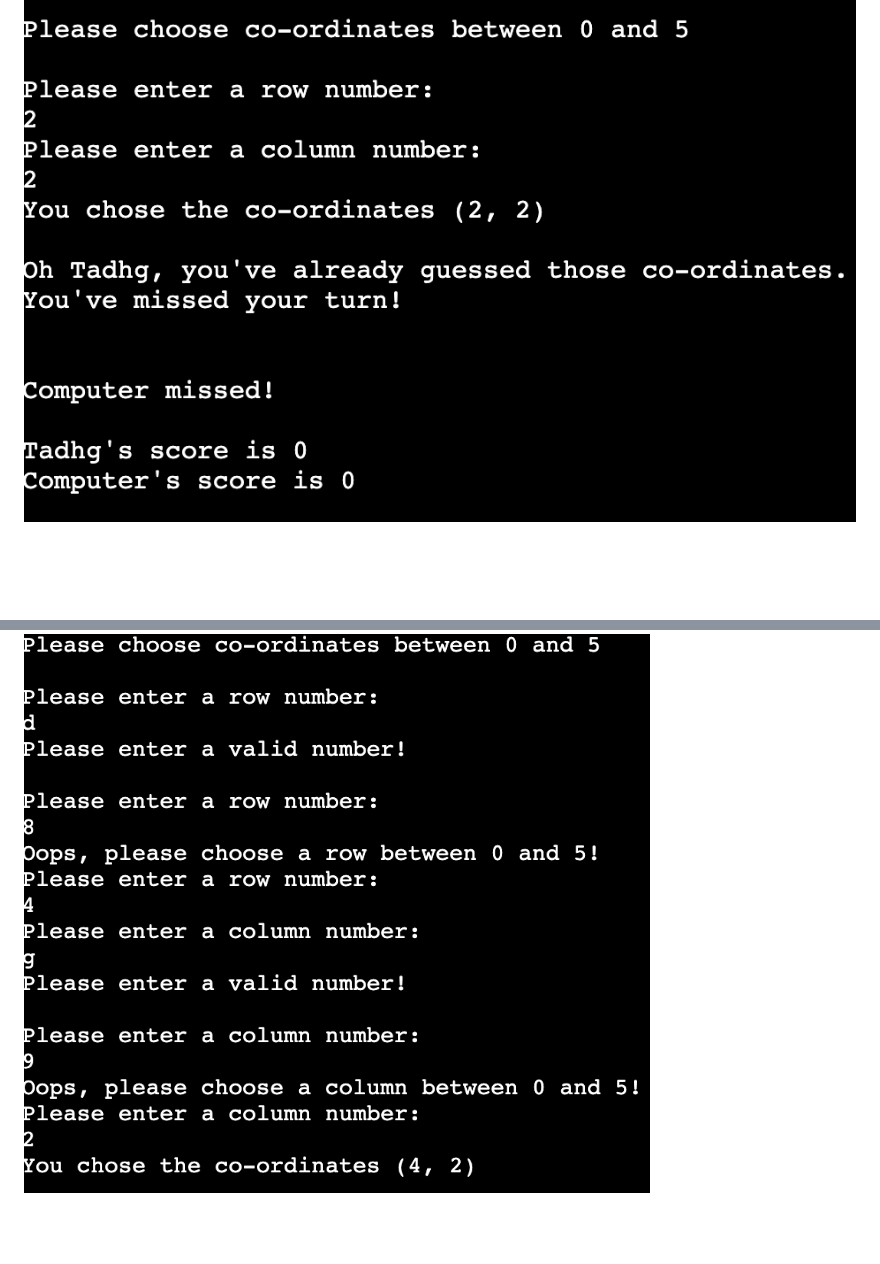
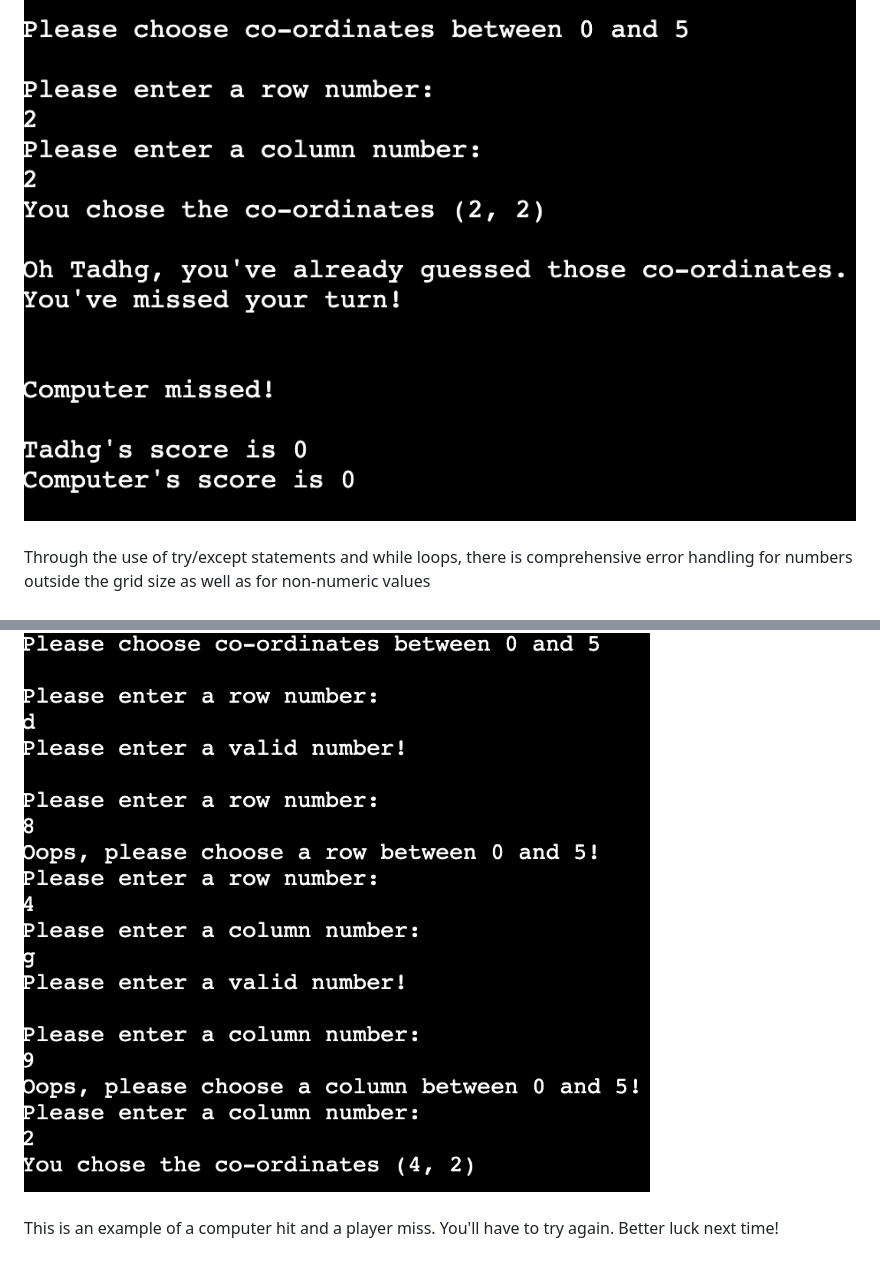
Before and after one commit to tymaestro/Battleships-Game, a Markdown page: README.md, 2 parts joined by grey strips. GitHub-like rendering; blank space fills up the shorter version.

```diff
--- a/README.md
+++ b/README.md
@@ -38,9 +48,15 @@ This will repeat until there is a winner!
 <img src="./docs/coord-same.png">
+<br>
+<br>
+Through the use of try/except statements and while loops, there is comprehensive error handling for numbers outside the grid size as well as for non-numeric values
 <br>
 <br>
 <img src="./docs/validation-sample.png">
 <br>
 <br>
+This is an example of a computer hit and a player miss. You'll have to try again. Better luck next time!
+<br>
+<br>
 <img src="./docs/computer-hit.png">
 <br>
 <br>
```
Also changed, not shown: other parts of README.md (+24 -2 lines), docs/player-hit.png (added).
